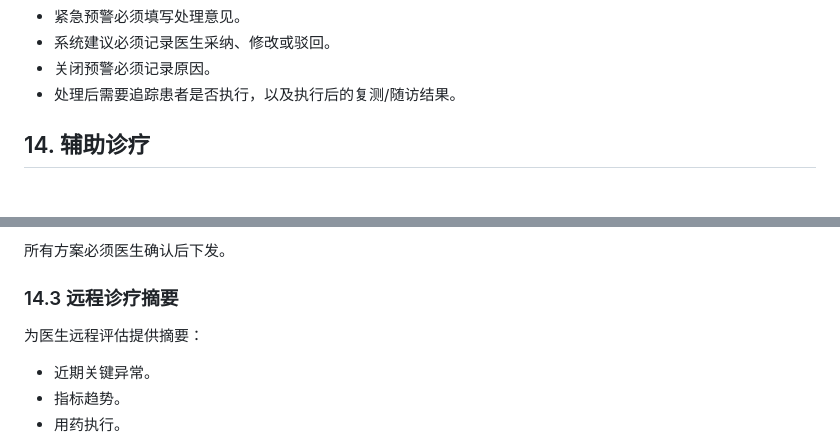
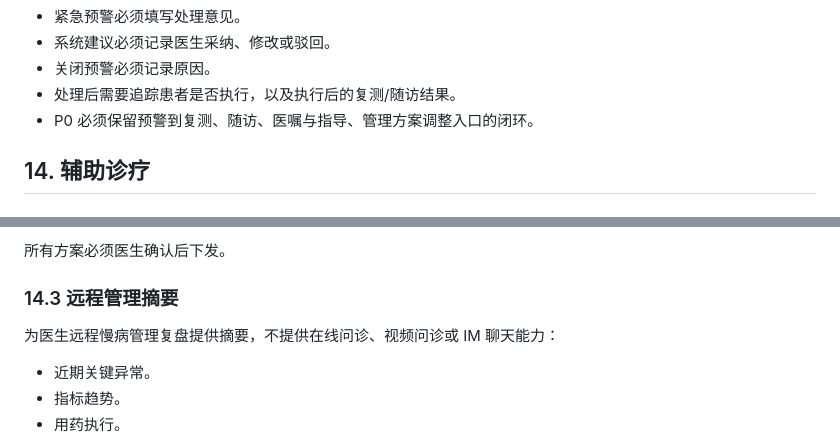
Before and after one commit to supersuperman666/twin, a Markdown page: docs/医生PC端PRD.md, 2 parts joined by grey strips. GitHub-like rendering.

```diff
--- a/docs/医生PC端PRD.md
+++ b/docs/医生PC端PRD.md
@@ -1052,6 +1062,7 @@ P0 采用一个通用“患者管理事件时间轴”组件，不单独建设
 - 系统建议必须记录医生采纳、修改或驳回。
 - 关闭预警必须记录原因。
 - 处理后需要追踪患者是否执行，以及执行后的复测/随访结果。
+- P0 必须保留预警到复测、随访、医嘱与指导、管理方案调整入口的闭环。
 
 ## 14. 辅助诊疗
 
@@ -1087,9 +1098,9 @@ P0 采用一个通用“患者管理事件时间轴”组件，不单独建设
 
 所有方案必须医生确认后下发。
 
-### 14.3 远程诊疗摘要
-
-为医生远程评估提供摘要：
+### 14.3 远程管理摘要
+
+为医生远程慢病管理复盘提供摘要，不提供在线问诊、视频问诊或 IM 聊天能力：
 
 - 近期关键异常。
 - 指标趋势。
```
Also changed, not shown: other parts of docs/医生PC端PRD.md (+48 -0 lines).
